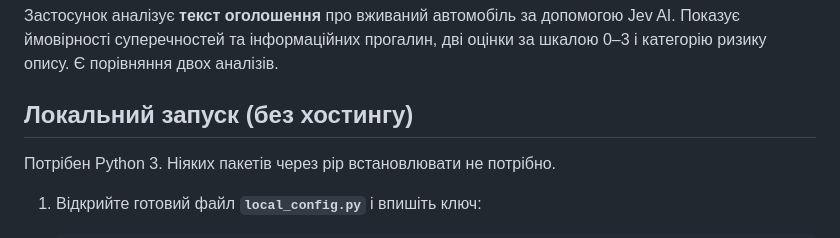
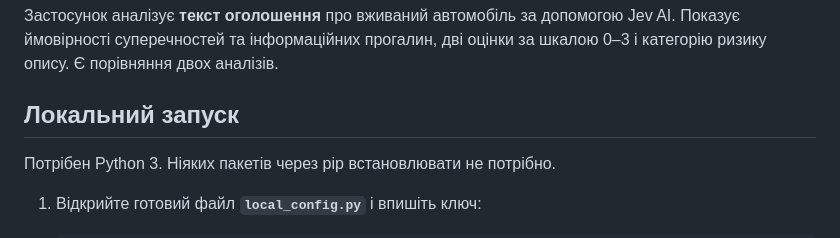
Before and after one commit to Nahornii/CarRisk, a Markdown page: README.md, the part around the change. Drawn GitHub-style.

```diff
--- a/README.md
+++ b/README.md
@@ -2,7 +2,7 @@
 
 Застосунок аналізує **текст оголошення** про вживаний автомобіль за допомогою Jev AI. Показує ймовірності суперечностей та інформаційних прогалин, дві оцінки за шкалою 0–3 і категорію ризику опису. Є порівняння двох аналізів.
 
-## Локальний запуск (без хостингу)
+## Локальний запуск
 
 Потрібен Python 3. Ніяких пакетів через pip встановлювати не потрібно.
 
```
